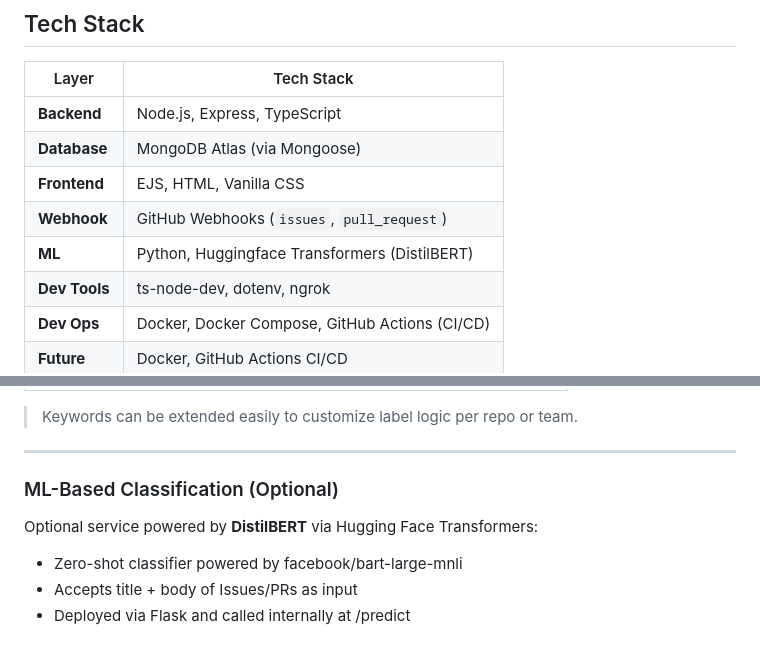
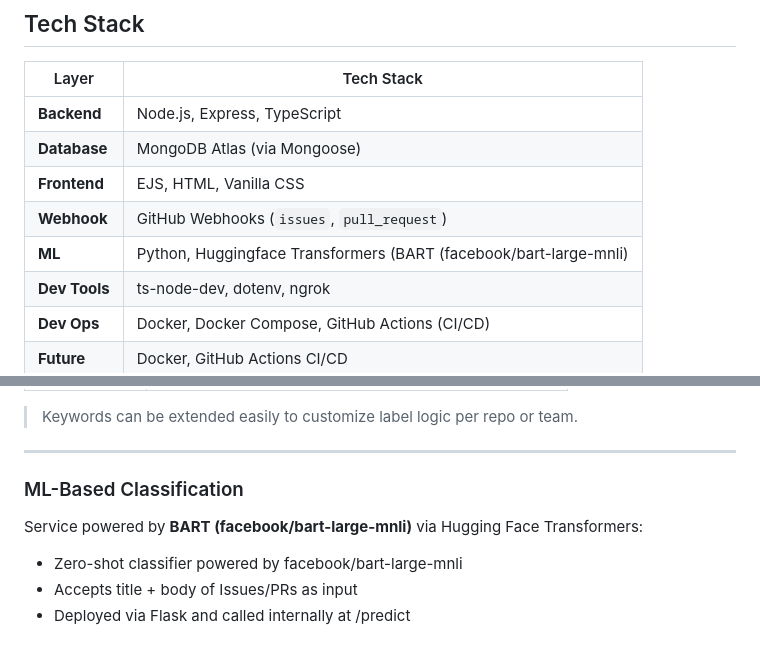
Before and after one commit to manojitdas-capsitech/autobot-webapp, a Markdown page: README.md, 2 parts joined by grey strips. GitHub-like rendering.

```diff
--- a/README.md
+++ b/README.md
@@ -57,7 +57,7 @@ Maintainers waste valuable time triaging unlabeled issues. This project solves t
 | **Database**  | MongoDB Atlas (via Mongoose)                    |
 | **Frontend**  | EJS, HTML, Vanilla CSS                          |
 | **Webhook**   | GitHub Webhooks (`issues`, `pull_request`)      |
-| **ML**| Python, Huggingface Transformers (DistilBERT)           |
+| **ML**| Python, Huggingface Transformers (BART (facebook/bart-large-mnli)           |
 | **Dev Tools** | ts-node-dev, dotenv, ngrok                      |
 | **Dev Ops** | Docker, Docker Compose, GitHub Actions (CI/CD)    |
 | **Future**    | Docker, GitHub Actions CI/CD                    |
@@ -144,9 +144,9 @@ Defined in `labeler.ts` using keyword triggers:
 
 ---
 
-### ML-Based Classification (Optional)
+### ML-Based Classification
 
-Optional service powered by **DistilBERT** via Hugging Face Transformers:
+Service powered by **BART (facebook/bart-large-mnli)** via Hugging Face Transformers:
 
 - Zero-shot classifier powered by facebook/bart-large-mnli
 - Accepts title + body of Issues/PRs as input
```
